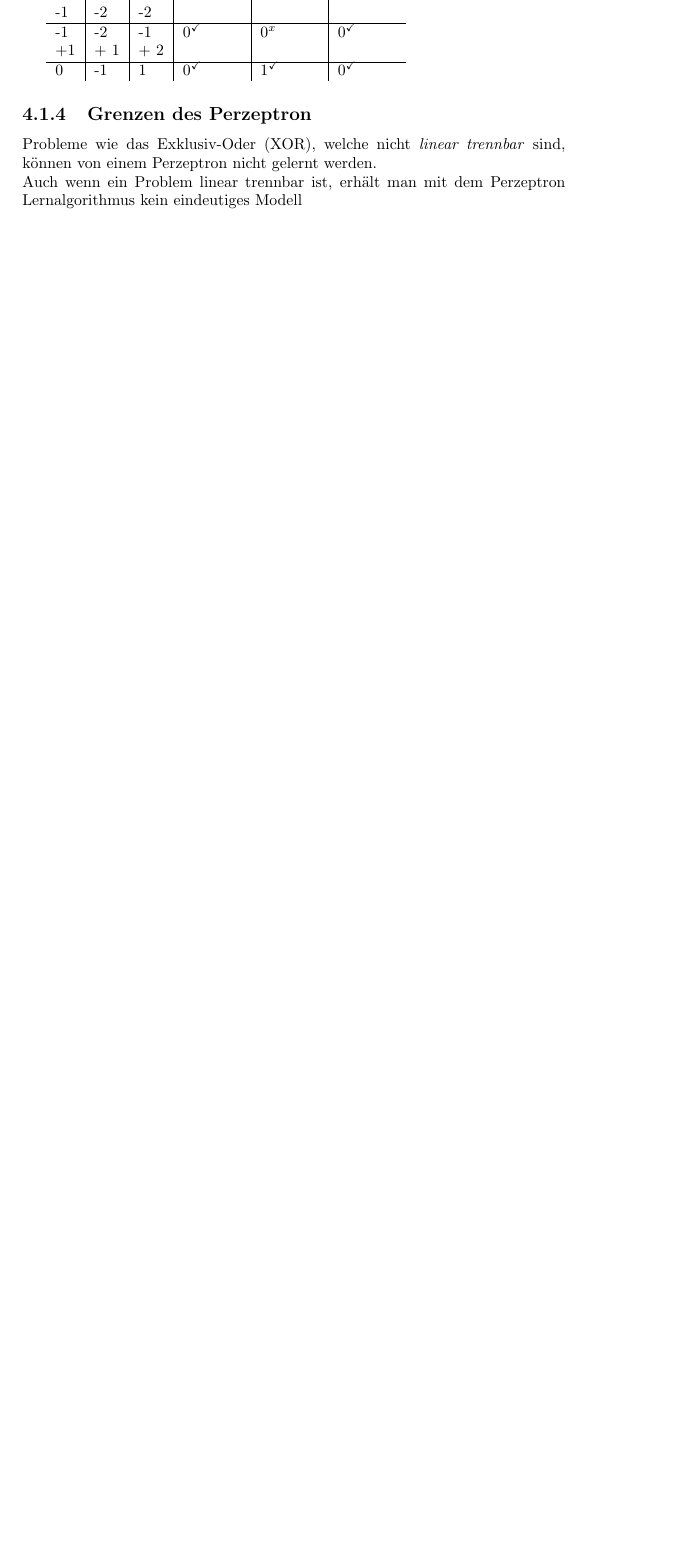
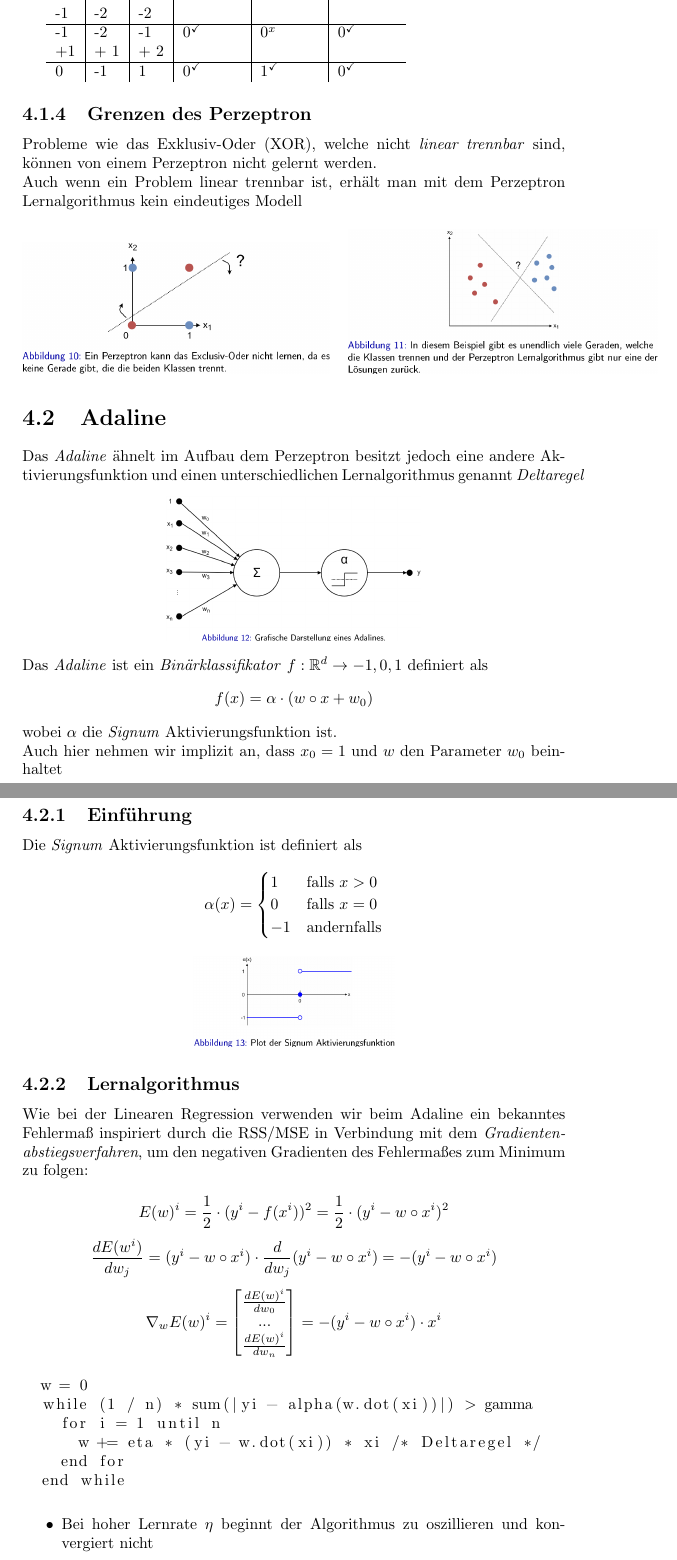
Before and after one commit to Bresenham/MaschinellesLernenPrakt, a LaTeX document (Zusammenfassung/summary.tex): part of page 23 of 24 before the commit and two parts of pages 24 and 25 of 25 after it, the two joined at a grey line, cut so that both start at the same text, the shorter picture padded with empty space. Compiled offline with pdfLaTeX.

Commit message:
Finished Zusammenfassung Adaline & Perzeptron

```diff
--- a/Zusammenfassung/summary.tex
+++ b/Zusammenfassung/summary.tex
@@ -674,4 +687,51 @@ Auch wenn ein Problem linear trennbar ist, erhält man mit dem Perzeptron Lernal
   \end{minipage}
 \end{figure}
 
+\section{Adaline}
+Das \textit{Adaline} ähnelt im Aufbau dem Perzeptron besitzt jedoch eine andere Aktivierungsfunktion und einen unterschiedlichen Lernalgorithmus genannt \textit{Deltaregel}
+\begin{center}
+  \includegraphics[scale=.2125]{ml04_11}
+\end{center}
+Das \textit{Adaline} ist ein \textit{Binärklassifikator} $f: \mathbb{R}^d \rightarrow {-1, 0, 1}$ definiert als
+$$f(x) = \alpha\cdot(w\circ x + w_0)$$
+wobei $\alpha$ die \textit{Signum} Aktivierungsfunktion ist.\\
+Auch hier nehmen wir implizit an, dass $x_0 = 1$ und $w$ den Parameter $w_0$ beinhaltet
+
+\subsection{Einführung}
+Die \textit{Signum} Aktivierungsfunktion ist definiert als
+\begin{equation*}
+  \alpha(x) = \begin{cases}
+    1 & \text{falls $x > 0$}\\
+    0 & \text{falls $x = 0$}\\
+    -1 & \text{andernfalls}
+  \end{cases}
+\end{equation*}
+
+\begin{center}
+  \includegraphics[scale=.2275]{ml04_12}
+\end{center}
+
+\subsection{Lernalgorithmus}
+Wie bei der Linearen Regression verwenden wir beim Adaline ein bekanntes Fehlermaß inspiriert
+durch die RSS/MSE in Verbindung mit dem \textit{Gradientenabstiegsverfahren}, um den negativen Gradienten
+des Fehlermaßes zum Minimum zu folgen:\\
+$$E(w)^i = \frac{1}{2}\cdot (y^i - f(x^i))^2 = \frac{1}{2}\cdot(y^i - w\circ x^i)^2$$
+$$\frac{dE(w^i)}{dw_j} = (y^i - w\circ x^i)\cdot \frac{d}{dw_j}(y^i - w\circ x^i) = -(y^i - w\circ x^i)$$
+$$\nabla_wE(w)^i = \begin{bmatrix}\frac{dE(w)^i}{dw_0}\\...\\\frac{dE(w)^i}{dw_n}\end{bmatrix} = -(y^i - w\circ x^i)\cdot x^i$$
+
+\begin{lstlisting}
+  w = 0
+  while (1 / n) * sum(|yi - alpha(w.dot(xi))|) > gamma
+    for i = 1 until n
+      w += eta * (yi - w.dot(xi)) * xi /* Deltaregel */
+    end for
+  end while
+\end{lstlisting}
+
+\begin{itemize}
+  \item Bei hoher Lernrate $\eta$ beginnt der Algorithmus zu oszillieren und konvergiert nicht
+  \item Aufgrund seiner linearen Natur kann auch das Adaline die XOR-Funktion nicht direkt lernen
+  \item Je nach Datensatz und Initialisierung ist der Klassifikator eindeutig
+\end{itemize}
+
 \end{document}
```
Also changed, not shown: Zusammenfassung/screenshots/ml04_11.png (added), Zusammenfassung/screenshots/ml04_12.png (added), Zusammenfassung/screenshots/ml04_13.png (added), Zusammenfassung/summary.pdf, Zusammenfassung/summary.tex (13 more changed lines), 5 other files.
